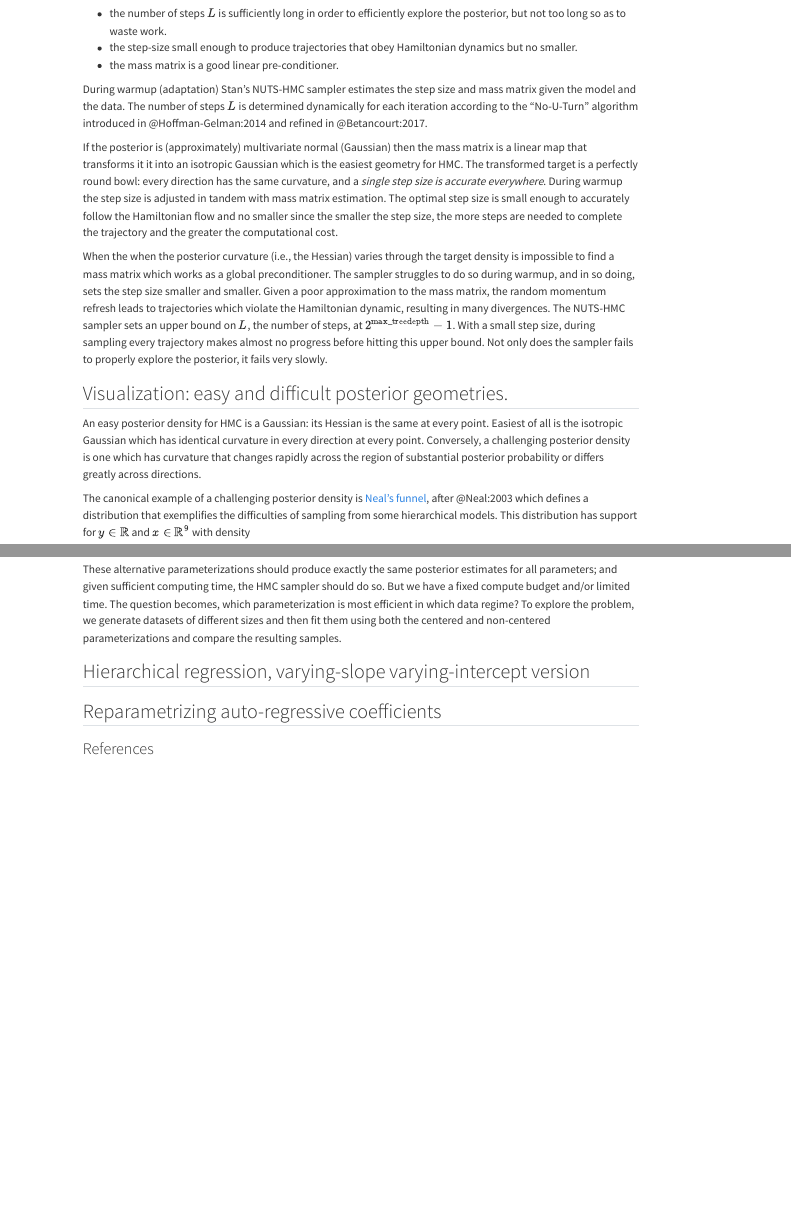
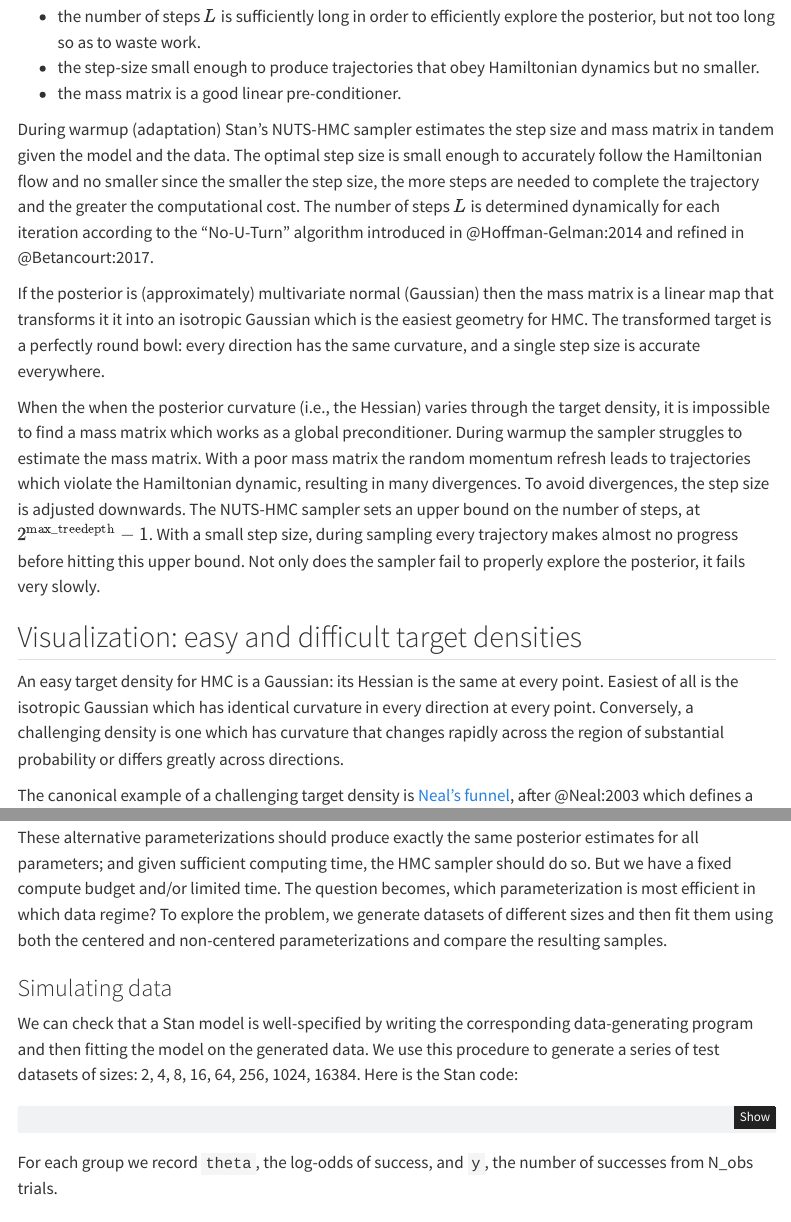
Before and after one commit to mitzimorris/hierarchical_params_cp_ncp, a Quarto document (optimal_parameterizations.qmd): the page in a window 1100 px wide, from 1860 px down before the commit and from 2860 px down after it, so that both start at the same text, and a second part further down, joined at a grey line. Rendered offline with R 4.5, knitr and Pandoc in place of Quarto, with nearby package versions; some code elsewhere in the file could not run offline; a font, style sheet, LaTeX package, included part or bibliography that could not be used is replaced or left out; menus at the side of the page are left out.

Commit message:
checkpointing

````diff
--- a/optimal_parameterizations.qmd
+++ b/optimal_parameterizations.qmd
@@ -199,7 +205,10 @@ The well-tuned HMC sampler requires that:
 - the step-size small enough to produce trajectories that obey Hamiltonian dynamics but no smaller.
 - the mass matrix is a good linear pre-conditioner.
 
-During warmup (adaptation) Stan's NUTS-HMC sampler estimates the step size and mass matrix given the model and the data.
+During warmup (adaptation) Stan's NUTS-HMC sampler estimates the step size and mass matrix in tandem given the model and the data.
+The optimal step size is small enough to accurately follow the Hamiltonian flow
+and no smaller since the smaller the step size, the more steps are needed to complete the trajectory
+and the greater the computational cost.
 The number of steps $L$ is determined dynamically for each iteration according to the "No-U-Turn" algorithm
 introduced in @Hoffman-Gelman:2014 and refined in @Betancourt:2017.
 
@@ -207,30 +216,27 @@ If the posterior is (approximately) multivariate normal (Gaussian)
 then the mass matrix is a linear map that transforms it
 it into an isotropic Gaussian which is the easiest geometry for HMC.
 The transformed target is a perfectly round bowl:
-every direction has the same curvature, and a *single step size is accurate everywhere*.
-During warmup the step size is adjusted in tandem with mass matrix estimation.
-The optimal step size is small enough to accurately follow the Hamiltonian flow
-and no smaller since the smaller the step size, the more steps are needed to complete the trajectory
-and the greater the computational cost.
+every direction has the same curvature, and a single step size is accurate everywhere.
 
-When the when the posterior curvature (i.e., the Hessian) varies through the target density
-is impossible to find a mass matrix which works as a global preconditioner.
-The sampler struggles to do so during warmup, and in so doing, sets the step size smaller and smaller.
-Given a poor approximation to the mass matrix, the random momentum refresh leads to trajectories which
+When the when the posterior curvature (i.e., the Hessian) varies through the target density,
+it is impossible to find a mass matrix which works as a global preconditioner.
+During warmup the sampler struggles to estimate the mass matrix.
+With a poor mass matrix the random momentum refresh leads to trajectories which
 violate the Hamiltonian dynamic, resulting in many divergences.
-The NUTS-HMC sampler sets an upper bound on $L$, the number of steps, at $2^{\mathrm{max\_treedepth}} - 1$.
+To avoid divergences, the step size is adjusted downwards.
+The NUTS-HMC sampler sets an upper bound on the number of steps, at $2^{\mathrm{max\_treedepth}} - 1$.
 With a small step size, during sampling every trajectory makes almost no progress before hitting this upper bound.
-Not only does the sampler fails to properly explore the posterior, it fails very slowly.
+Not only does the sampler fail to properly explore the posterior, it fails very slowly.
 
-## Visualization: easy and difficult posterior geometries.
+## Visualization: easy and difficult target densities
 
-An easy posterior density for HMC is a Gaussian: its Hessian is the same at every point.
+An easy target density for HMC is a Gaussian: its Hessian is the same at every point.
 Easiest of all is the isotropic Gaussian which has identical curvature in every direction at every point.
-Conversely, a challenging posterior density is one which
+Conversely, a challenging density is one which
 has curvature that changes rapidly across the region
-of substantial posterior probability or differs greatly across directions.
+of substantial probability or differs greatly across directions.
 
-The canonical example of a challenging posterior density is [Neal's funnel](https://mc-stan.org/docs/stan-users-guide/efficiency-tuning.html#funnel.figure), after @Neal:2003
+The canonical example of a challenging target density is [Neal's funnel](https://mc-stan.org/docs/stan-users-guide/efficiency-tuning.html#funnel.figure), after @Neal:2003
 which defines a distribution that exemplifies the difficulties of sampling from some hierarchical models.
 This distribution has support for $y \in \mathbb{R}$ and $x \in \mathbb{R}^9$ with density
 $$
@@ -515,3 +514,17 @@ But we have a fixed compute budget and/or limited time.
 The question becomes, which parameterization is most efficient in which data regime?
 To explore the problem, we generate datasets of different sizes and then fit them
 using both the centered and non-centered parameterizations and compare the resulting samples.
+
+### Simulating data
+
+We can check that a Stan model is well-specified by writing the corresponding data-generating program
+and then fitting the model on the generated data.
+We use this procedure to generate a series of test datasets of sizes:  2, 4, 8, 16, 64, 256, 1024, 16384.
+Here is the Stan code:
+
+```stan
+data {
+  int<lower=0> N_groups;
+  int<lower=0> N_obs;
+}
+generated quantities {
@@ -518,3 +540,5 @@ using both the centered and non-centered parameterizations and compare the resul
+For each group we record `theta`, the log-odds of success, and `y`, the number of successes from N_obs trials.
+
 
 
 
````
Also changed, not shown: optimal_parameterizations.qmd (36 more changed lines).
